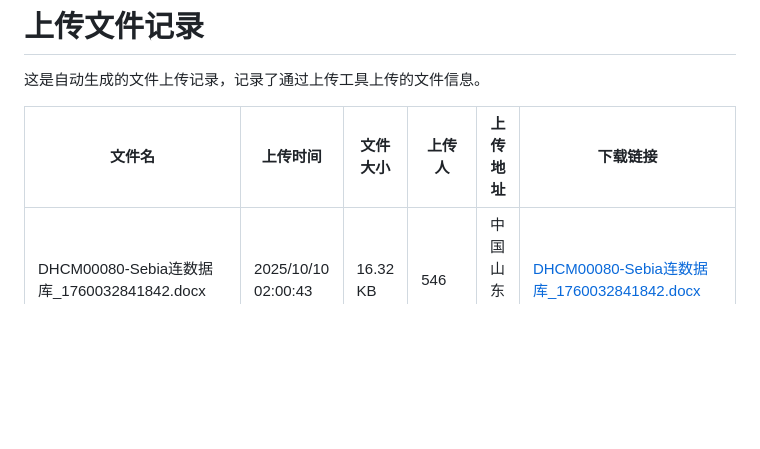
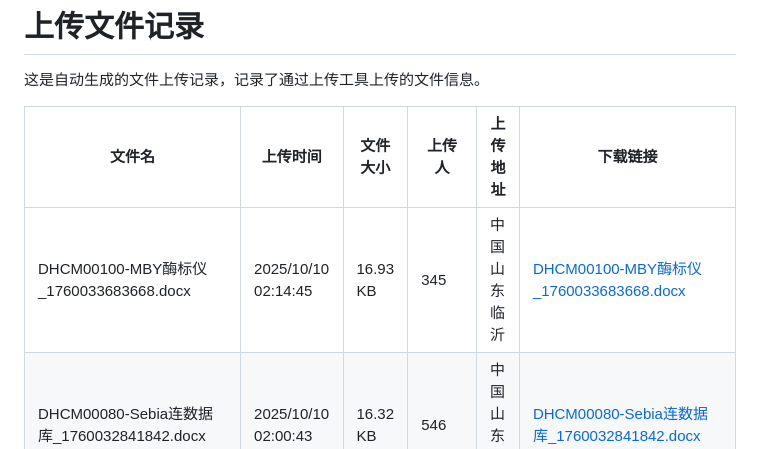
Before and after one commit to muziyangg/Hugo-Upload, a Markdown page: content/post/上传文件记录.md, the part around one of its changes. Rendered like a GitHub page; blank space fills up the shorter version.

```diff
--- a/content/post/上传文件记录.md
+++ b/content/post/上传文件记录.md
@@ -19,6 +19,7 @@ tags: []
 
 | 文件名 | 上传时间 | 文件大小 | 上传人 | 上传地址 | 下载链接 |
 |------|------|------|------|------|------|
+| DHCM00100-MBY酶标仪_1760033683668.docx | 2025/10/10 02:14:45 | 16.93 KB | 345 | 中国山东 临沂 | [DHCM00100-MBY酶标仪_1760033683668.docx](https://hugoupload.717170.xyz/src/upload/assets/DHCM00100-MBY酶标仪_1760033683668.docx) |
 | DHCM00080-Sebia连数据库_1760032841842.docx | 2025/10/10 02:00:43 | 16.32 KB | 546 | 中国山东 临沂 | [DHCM00080-Sebia连数据库_1760032841842.docx](https://hugoupload.717170.xyz/src/upload/assets/DHCM00080-Sebia连数据库_1760032841842.docx) |
 | DHCM00019—LH750—贝克曼_1760019561235.docx | 2025/10/9 22:19:22 | 15.91 KB | 987 | 中国山东 临沂 | [DHCM00019—LH750—贝克曼_1760019561235.docx](https://hugoupload.717170.xyz/src/upload/assets/DHCM00019—LH750—贝克曼_1760019561235.docx) |
 | DHCM00019—LH750—贝克曼_1760019072492.docx | 2025/10/9 22:11:13 | 15.91 KB | 987 | 中国山东 临沂 | [DHCM00019—LH750—贝克曼_1760019072492.docx](https://hugoupload.717170.xyz/src/upload/assets/DHCM00019—LH750—贝克曼_1760019072492.docx) |
```
Also changed, not shown: other parts of content/post/上传文件记录.md (+1 -1 lines).
